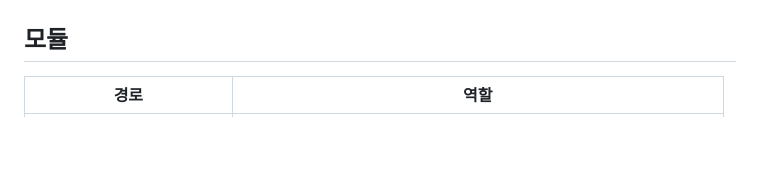
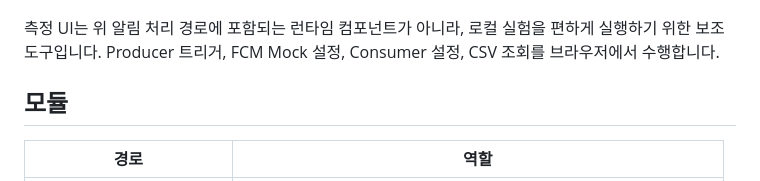
Before and after one commit to Hoseok-Seong/Re_Tap_Notification_Pipeline, a Markdown page: README.md, the part around one of its changes. Rendered like a GitHub page; blank space fills up the shorter version.

````diff
--- a/README.md
+++ b/README.md
@@ -33,4 +30,6 @@ flowchart LR
 ```
+
+측정 UI는 위 알림 처리 경로에 포함되는 런타임 컴포넌트가 아니라, 로컬 실험을 편하게 실행하기 위한 보조 도구입니다. Producer 트리거, FCM Mock 설정, Consumer 설정, CSV 조회를 브라우저에서 수행합니다.
 
 ## 모듈
 
````
Also changed, not shown: other parts of README.md (+0 -3 lines).
